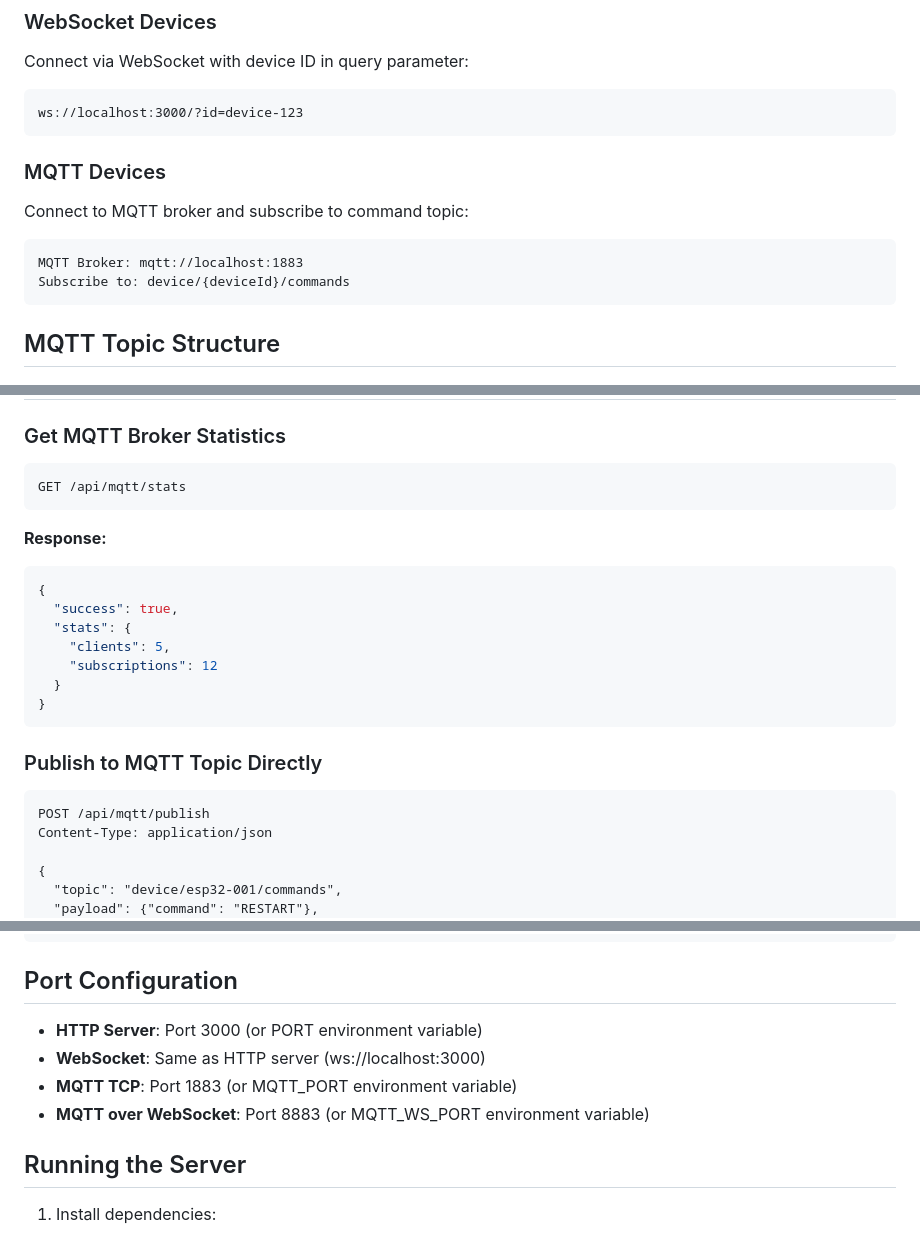
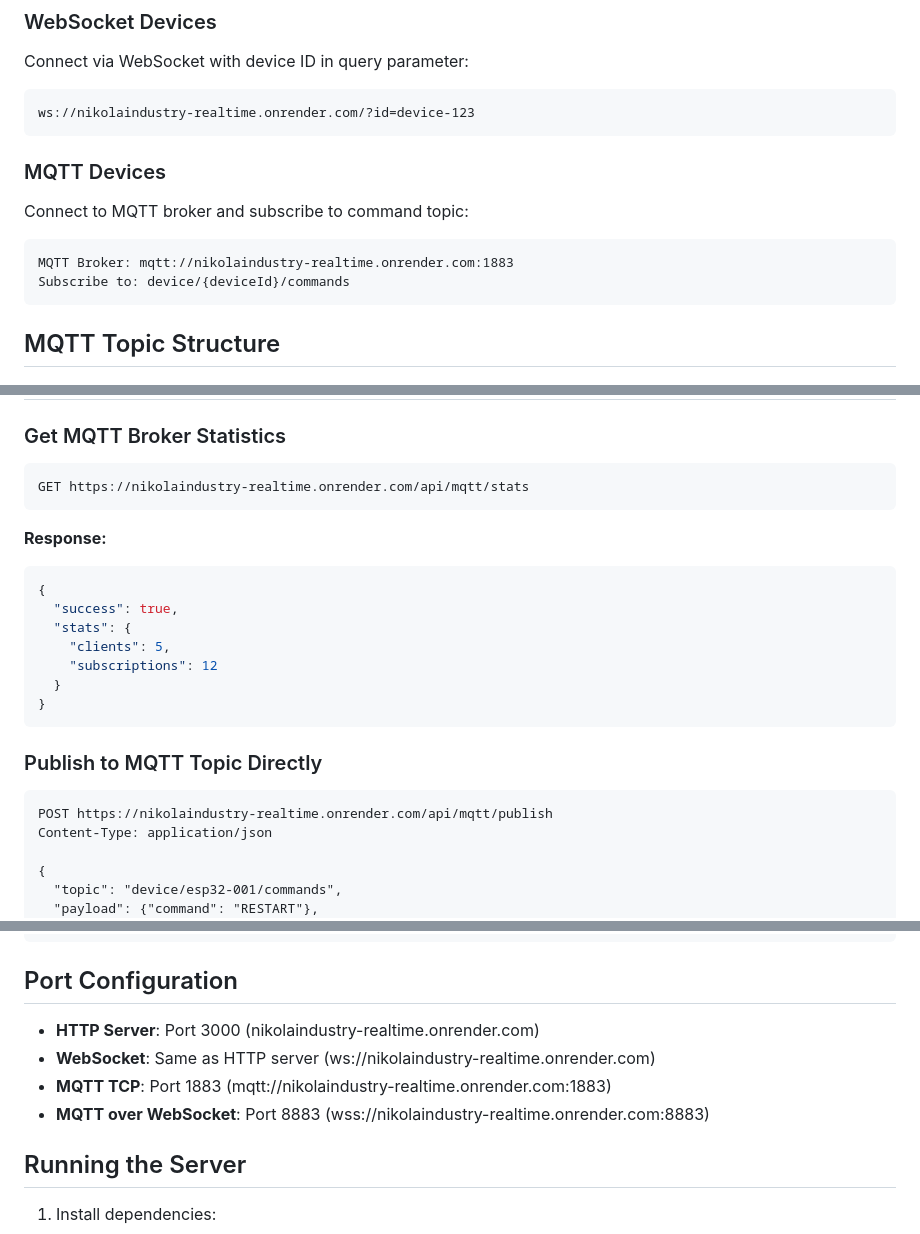
Before and after one commit to nikolaindustry/nikolaindustry-realtime, a Markdown page: MQTT_INTEGRATION.md, 3 parts joined by grey strips. GitHub-like rendering.

Commit message:
Update MQTT_INTEGRATION.md
updated doc

````diff
--- a/MQTT_INTEGRATION.md
+++ b/MQTT_INTEGRATION.md
@@ -23,13 +23,13 @@ This server now supports both **WebSocket** and **MQTT** protocols for device co
 ### WebSocket Devices
 Connect via WebSocket with device ID in query parameter:
 ```
-ws://localhost:3000/?id=device-123
+ws://nikolaindustry-realtime.onrender.com/?id=device-123
 ```
 
 ### MQTT Devices
 Connect to MQTT broker and subscribe to command topic:
 ```
-MQTT Broker: mqtt://localhost:1883
+MQTT Broker: mqtt://nikolaindustry-realtime.onrender.com:1883
 Subscribe to: device/{deviceId}/commands
 ```
 
@@ -176,7 +176,7 @@ All existing HTTP endpoints now support both WebSocket and MQTT devices:
 
 ### Get MQTT Broker Statistics
 ```http
-GET /api/mqtt/stats
+GET https://nikolaindustry-realtime.onrender.com/api/mqtt/stats
 ```
 **Response:**
 ```json
@@ -191,7 +191,7 @@ GET /api/mqtt/stats
 
 ### Publish to MQTT Topic Directly
 ```http
-POST /api/mqtt/publish
+POST https://nikolaindustry-realtime.onrender.com/api/mqtt/publish
 Content-Type: application/json
 
 {
@@ -302,10 +302,10 @@ void loop() {
 
 ## Port Configuration
 
-- **HTTP Server**: Port 3000 (or PORT environment variable)
-- **WebSocket**: Same as HTTP server (ws://localhost:3000)
-- **MQTT TCP**: Port 1883 (or MQTT_PORT environment variable)
-- **MQTT over WebSocket**: Port 8883 (or MQTT_WS_PORT environment variable)
+- **HTTP Server**: Port 3000 (nikolaindustry-realtime.onrender.com)
+- **WebSocket**: Same as HTTP server (ws://nikolaindustry-realtime.onrender.com)
+- **MQTT TCP**: Port 1883 (mqtt://nikolaindustry-realtime.onrender.com:1883)
+- **MQTT over WebSocket**: Port 8883 (wss://nikolaindustry-realtime.onrender.com:8883)
 
 ## Running the Server
 
````
Also changed, not shown: other parts of MQTT_INTEGRATION.md (+2 -2 lines).
